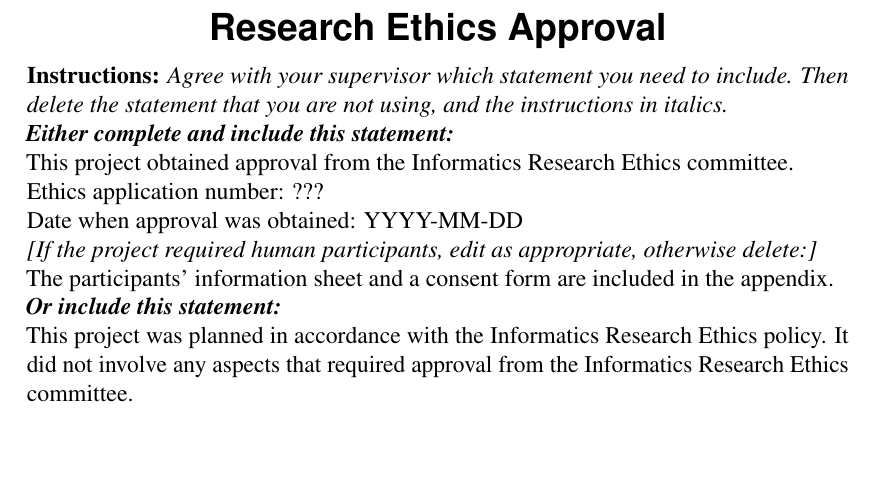
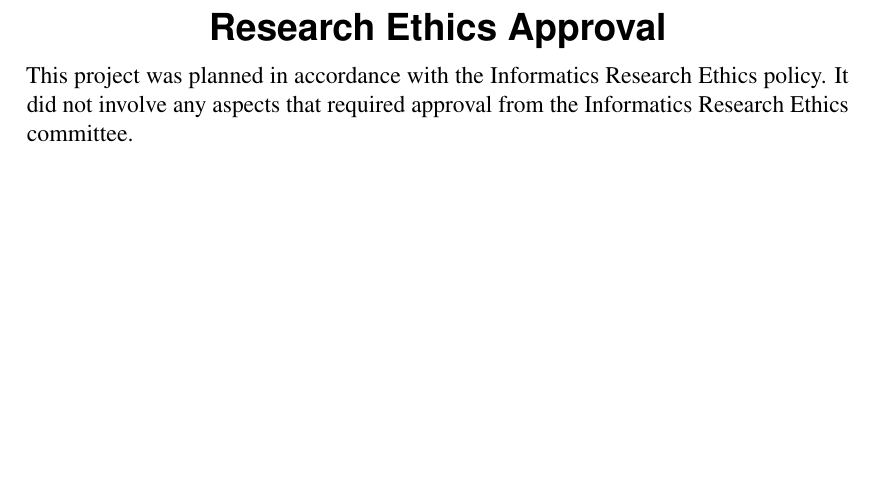
Before and after one commit to rubberhead/unnamed_ba_thesis, a LaTeX thesis (tex/skeleton.tex): part of page 3 of 14, cut so that both start at the same text, the shorter picture padded with empty space. Compiled offline with pdfLaTeX; a LaTeX package or settings file that is missing is left out.

Commit message:
Maintenance

```diff
--- a/tex/skeleton.tex
+++ b/tex/skeleton.tex
@@ -56,21 +56,21 @@ summary of your report.
    {\end{frontenv}\newpage}
 
 \begin{ethics}
-\textbf{Instructions:} \emph{Agree with your supervisor which
-statement you need to include. Then delete the statement that you are not using,
-and the instructions in italics.\\
-\textbf{Either complete and include this statement:}}\\ % DELETE THESE INSTRUCTIONS
-%
-% IF ETHICS APPROVAL WAS REQUIRED:
-This project obtained approval from the Informatics Research Ethics committee.\\
-Ethics application number: ???\\
-Date when approval was obtained: YYYY-MM-DD\\
-%
-\emph{[If the project required human participants, edit as appropriate, otherwise delete:]}\\ % DELETE THIS LINE
-The participants' information sheet and a consent form are included in the appendix.\\
+% \textbf{Instructions:} \emph{Agree with your supervisor which
+% statement you need to include. Then delete the statement that you are not using,
+% and the instructions in italics.\\
+% \textbf{Either complete and include this statement:}}\\ % DELETE THESE INSTRUCTIONS
+% %
+% % IF ETHICS APPROVAL WAS REQUIRED:
+% This project obtained approval from the Informatics Research Ethics committee.\\
+% Ethics application number: ???\\
+% Date when approval was obtained: YYYY-MM-DD\\
+% %
+% \emph{[If the project required human participants, edit as appropriate, otherwise delete:]}\\ % DELETE THIS LINE
+% The participants' information sheet and a consent form are included in the appendix.\\
 %
 % IF ETHICS APPROVAL WAS NOT REQUIRED:
-\textbf{\emph{Or include this statement:}}\\ % DELETE THIS LINE
+% \textbf{\emph{Or include this statement:}}\\ % DELETE THIS LINE
 This project was planned in accordance with the Informatics Research
 Ethics policy. It did not involve any aspects that required approval
 from the Informatics Research Ethics committee.
```
Also changed, not shown: tex/misc/background_draft.tex (+4 -3 lines).
